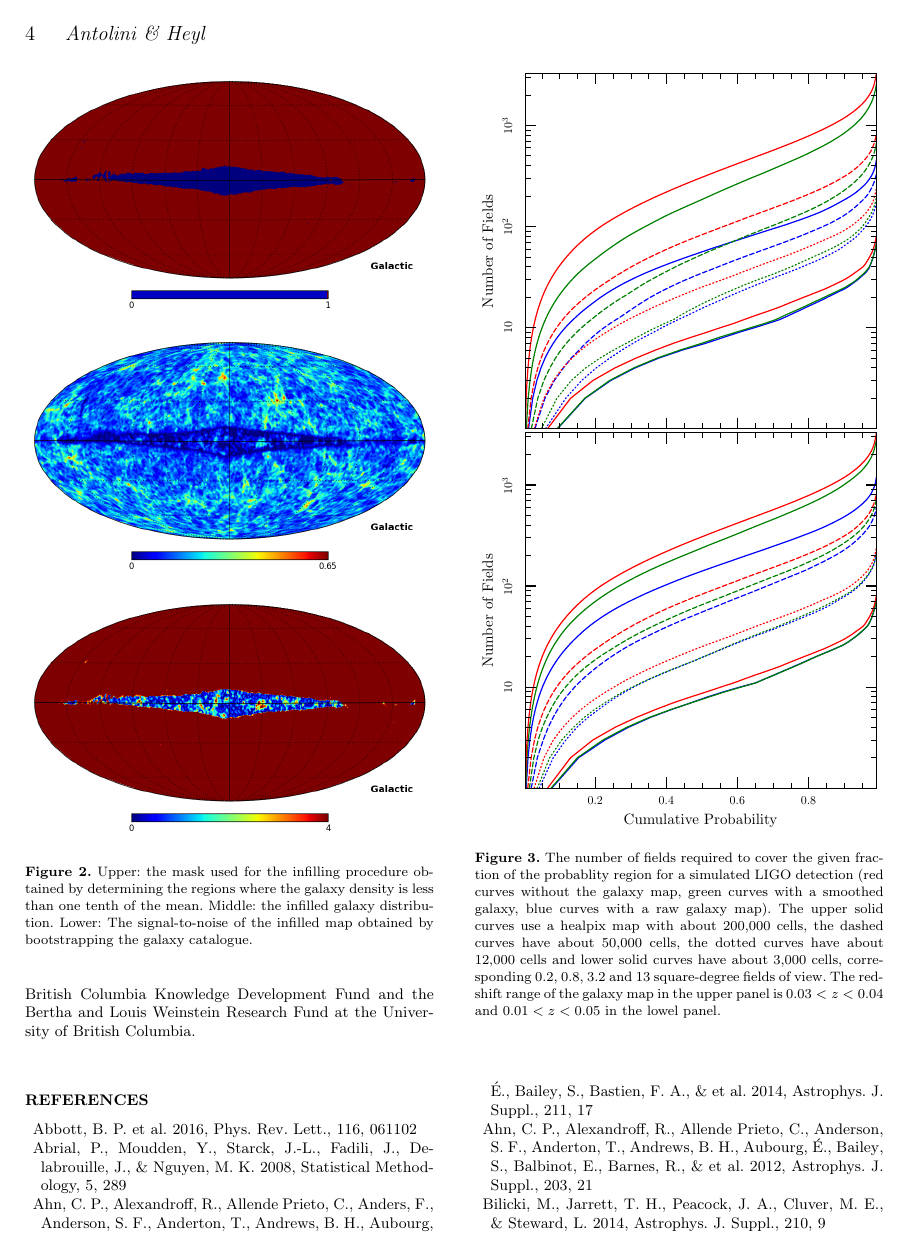
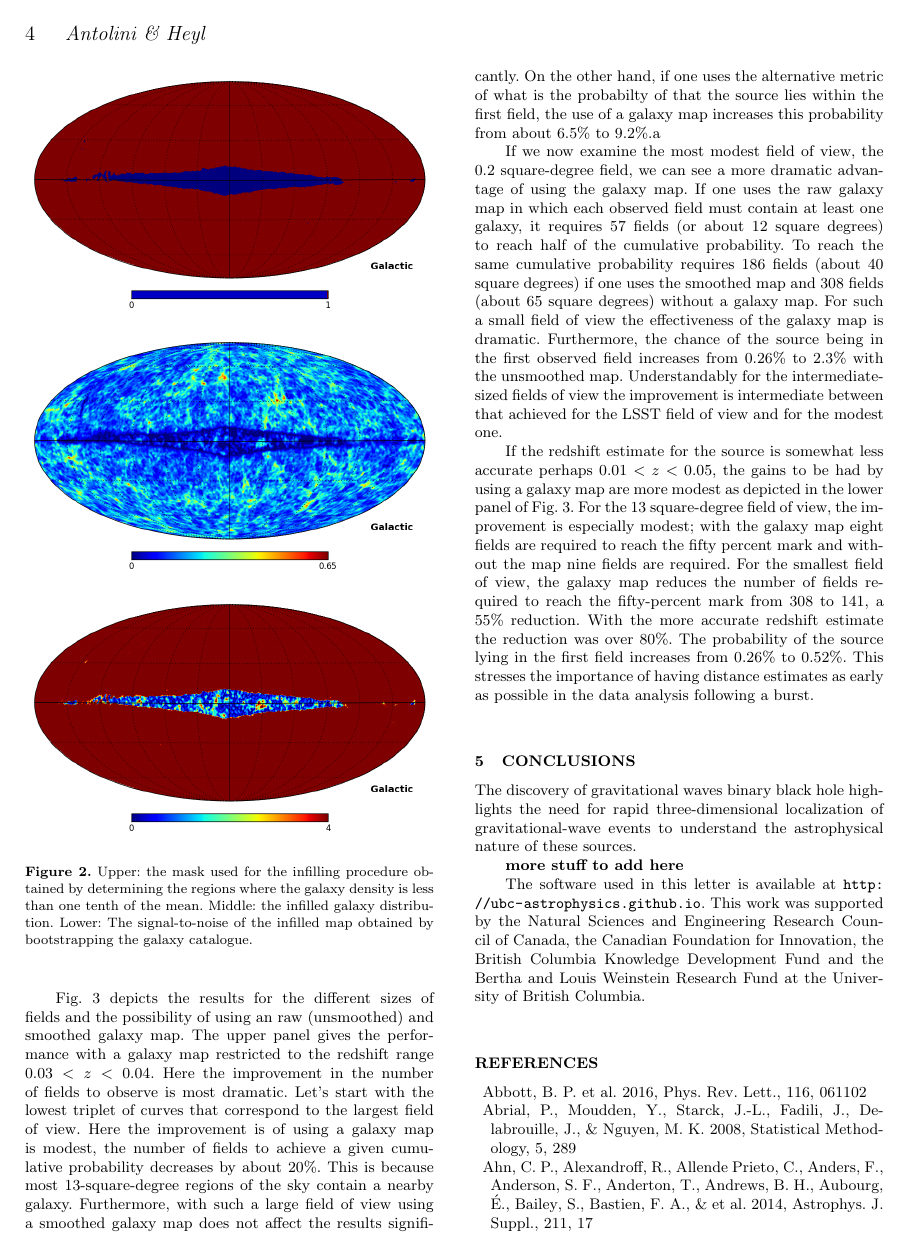
Before and after one commit to UBC-Astrophysics/ObsPlan, a LaTeX paper (obsplan.tex): page 4 of 6. The pictures show the PDF file obsplan.pdf that the author committed with the source.

Commit message:
more tex

```diff
--- a/obsplan.tex
+++ b/obsplan.tex
@@ -372,10 +372,35 @@ view using a smoothed galaxy map does not affect the results
 significantly.  On the other hand, if one uses the alternative metric
 of what is the probabilty of that the source lies within the first
 field, the use of a galaxy map increases this probability from about
-6.5\% to 9.2\%.
+6.5\% to 9.2\%.a
 
+If we now examine the most modest field of view, the 0.2 square-degree
+field, we can see a more dramatic advantage of using the galaxy map.
+If one uses the raw galaxy map in which each observed field must
+contain at least one galaxy, it requires 57 fields (or about 12 square
+degrees) to reach half of the cumulative probability.  To reach the
+same cumulative probability requires 186 fields (about 40 square
+degrees) if one uses the smoothed map and 308 fields (about 65 square
+degrees) without a galaxy map.  For such a small field of view the
+effectiveness of the galaxy map is dramatic.  Furthermore, the chance
+of the source being in the first observed field increases from 0.26\%
+to 2.3\% with the unsmoothed map.  Understandably for the
+intermediate-sized fields of view the improvement is intermediate
+between that achieved for the LSST field of view and for the modest one.
 
-
+If the redshift estimate for the source is somewhat less accurate
+perhaps $0.01<z<0.05$, the gains to be had by using a galaxy map are
+more modest as depicted in the lower panel of Fig.~\ref{fig:bayestar}.
+For the 13 square-degree field of view, the improvement is especially
+modest; with the galaxy map eight fields are required to reach the
+fifty percent mark and without the map nine fields are required.  For
+the smallest field of view, the galaxy map reduces the number of
+fields required to reach the fifty-percent mark from 308 to 141, a
+55\% reduction.  With the more accurate redshift estimate the
+reduction was over 80\%.  The probability of the source lying in the
+first field increases from 0.26\% to 0.52\%.  This stresses the
+importance of having distance estimates as early as possible in the
+data analysis following a burst.
 \begin{figure}
   \includegraphics[width=\columnwidth,clip,trim=0 1.35cm 0
     0]{T125738_bayestar_2MPZgz_003_004.pdf}
@@ -396,6 +421,12 @@ field, the use of a galaxy map increases this probability from about
 
 \section{Conclusions}
 
+The discovery of gravitational waves binary black hole highlights the
+need for rapid three-dimensional localization of gravitational-wave
+events to understand the astrophysical nature of these sources.
+
+{\bf  more stuff to add here}
+
 The software used in this letter is available at \url{http://ubc-astrophysics.github.io}.
 This work was supported by the Natural Sciences and Engineering
 Research Council of Canada, the Canadian Foundation for Innovation,
```
Also changed, not shown: obsplan.pdf, obsplan.tex (2 more changed lines).
